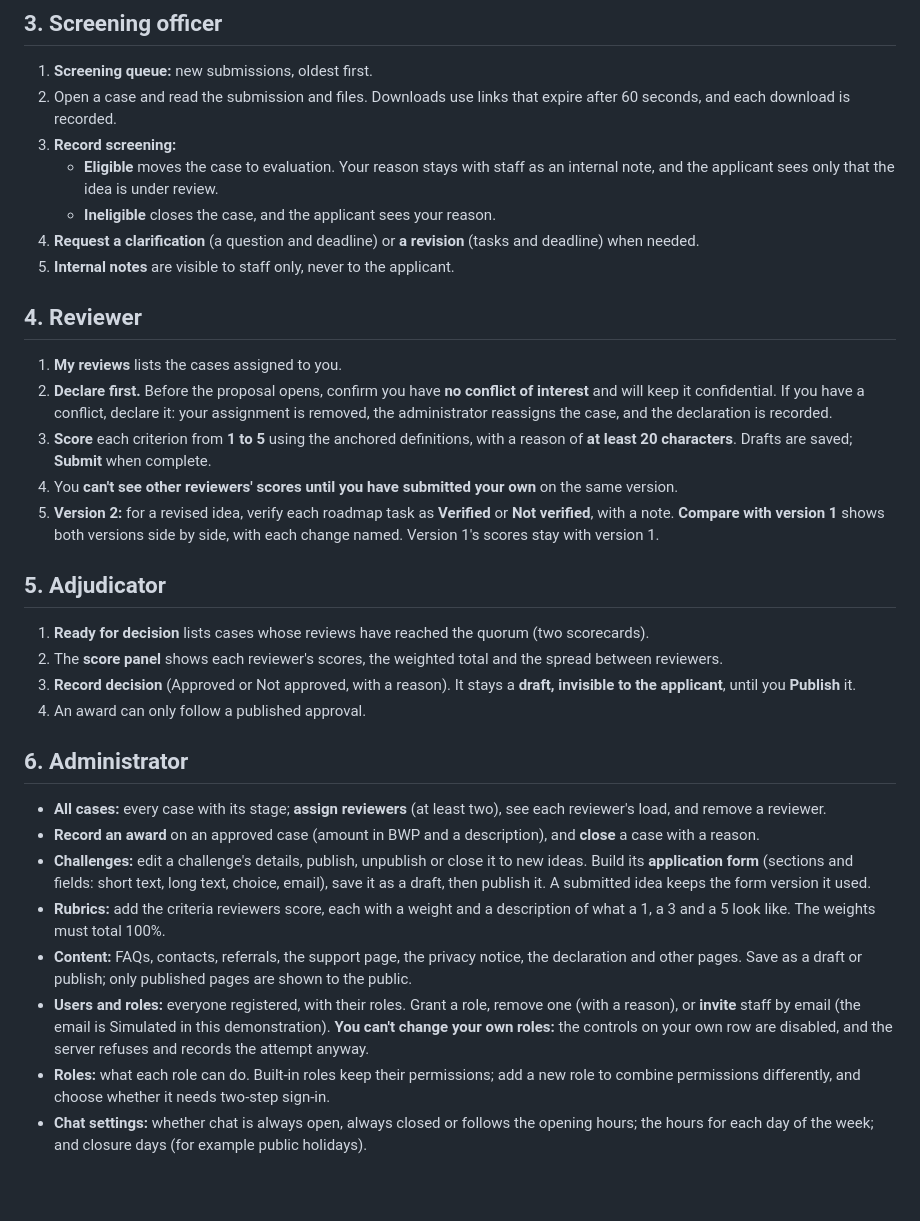
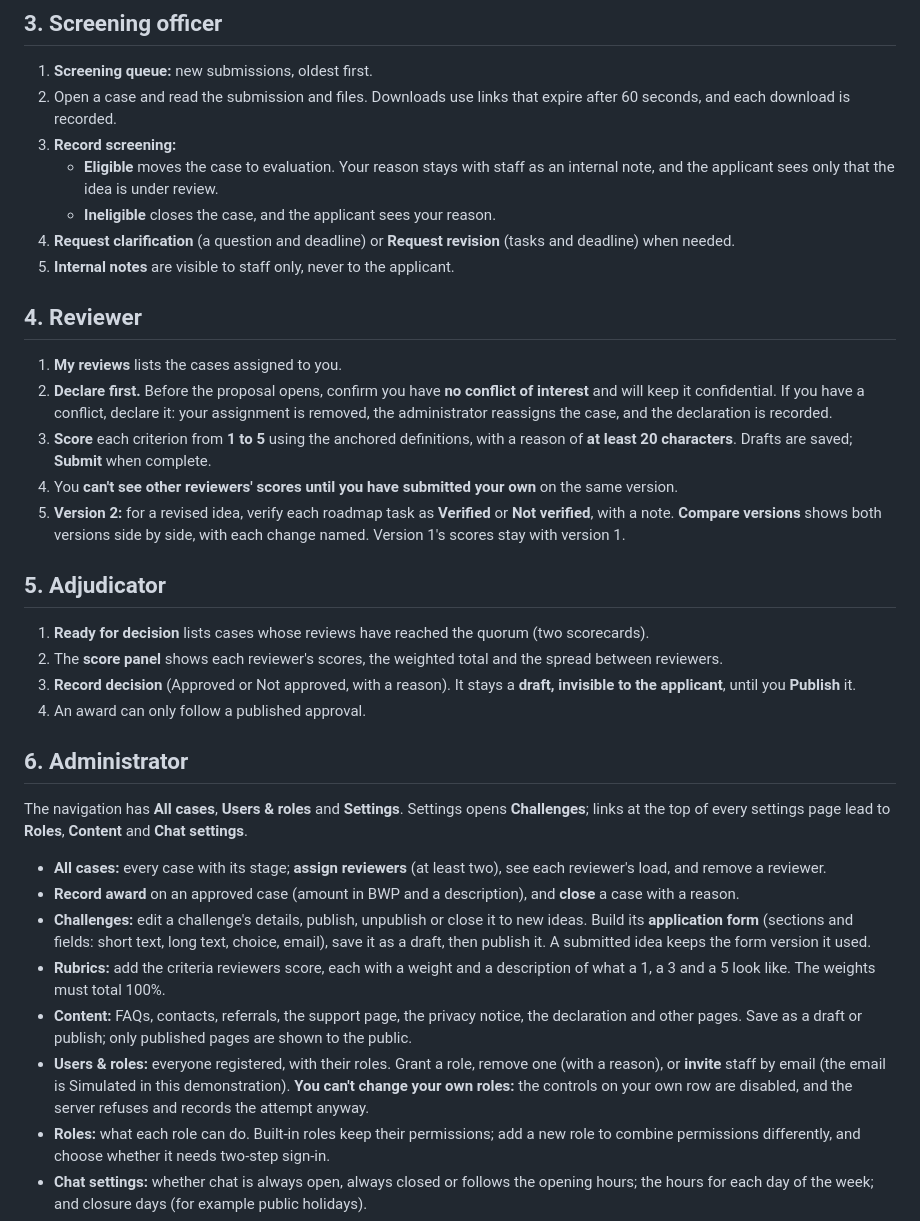
Before and after one commit to SylvainKG/CEDA-Innovation-Portal, a Markdown page: docs/submission/user-manual.md, the part around the change. Rendered like a GitHub page; blank space fills up the shorter version.

```diff
--- a/docs/submission/user-manual.md
+++ b/docs/submission/user-manual.md
@@ -70,7 +70,7 @@ Screens still being built are marked **[confirm at release]**; that line is chec
 3. **Record screening:**
    - **Eligible** moves the case to evaluation. Your reason stays with staff as an internal note, and the applicant sees only that the idea is under review.
    - **Ineligible** closes the case, and the applicant sees your reason.
-4. **Request a clarification** (a question and deadline) or **a revision** (tasks and deadline) when needed.
+4. **Request clarification** (a question and deadline) or **Request revision** (tasks and deadline) when needed.
 5. **Internal notes** are visible to staff only, never to the applicant.
 
 ## 4. Reviewer
@@ -79,7 +79,7 @@ Screens still being built are marked **[confirm at release]**; that line is chec
 2. **Declare first.** Before the proposal opens, confirm you have **no conflict of interest** and will keep it confidential. If you have a conflict, declare it: your assignment is removed, the administrator reassigns the case, and the declaration is recorded.
 3. **Score** each criterion from **1 to 5** using the anchored definitions, with a reason of **at least 20 characters**. Drafts are saved; **Submit** when complete.
 4. You **can't see other reviewers' scores until you have submitted your own** on the same version.
-5. **Version 2:** for a revised idea, verify each roadmap task as **Verified** or **Not verified**, with a note. **Compare with version 1** shows both versions side by side, with each change named. Version 1's scores stay with version 1.
+5. **Version 2:** for a revised idea, verify each roadmap task as **Verified** or **Not verified**, with a note. **Compare versions** shows both versions side by side, with each change named. Version 1's scores stay with version 1.
 
 ## 5. Adjudicator
 
@@ -90,12 +90,14 @@ Screens still being built are marked **[confirm at release]**; that line is chec
 
 ## 6. Administrator
 
+The navigation has **All cases**, **Users & roles** and **Settings**. Settings opens **Challenges**; links at the top of every settings page lead to **Roles**, **Content** and **Chat settings**.
+
 - **All cases:** every case with its stage; **assign reviewers** (at least two), see each reviewer's load, and remove a reviewer.
-- **Record an award** on an approved case (amount in BWP and a description), and **close** a case with a reason.
+- **Record award** on an approved case (amount in BWP and a description), and **close** a case with a reason.
 - **Challenges:** edit a challenge's details, publish, unpublish or close it to new ideas. Build its **application form** (sections and fields: short text, long text, choice, email), save it as a draft, then publish it. A submitted idea keeps the form version it used.
 - **Rubrics:** add the criteria reviewers score, each with a weight and a description of what a 1, a 3 and a 5 look like. The weights must total 100%.
 - **Content:** FAQs, contacts, referrals, the support page, the privacy notice, the declaration and other pages. Save as a draft or publish; only published pages are shown to the public.
-- **Users and roles:** everyone registered, with their roles. Grant a role, remove one (with a reason), or **invite** staff by email (the email is Simulated in this demonstration). **You can't change your own roles:** the controls on your own row are disabled, and the server refuses and records the attempt anyway.
+- **Users & roles:** everyone registered, with their roles. Grant a role, remove one (with a reason), or **invite** staff by email (the email is Simulated in this demonstration). **You can't change your own roles:** the controls on your own row are disabled, and the server refuses and records the attempt anyway.
 - **Roles:** what each role can do. Built-in roles keep their permissions; add a new role to combine permissions differently, and choose whether it needs two-step sign-in.
 - **Chat settings:** whether chat is always open, always closed or follows the opening hours; the hours for each day of the week; and closure days (for example public holidays).
 - **Other settings:** the review quorum (2 reviews) and the demo two-step exemption are configuration values with no screen; only the backend team can change them. Switch the exemption **off** for any real use.
```
Also changed, not shown: CHANGELOG.md (+1 -0 lines), docs/submission/judge-guide.md (+3 -3 lines), docs/submission/img/proposal-form.png, docs/submission/img/reports.png, docs/submission/img/reviewer-scorecard.png.
